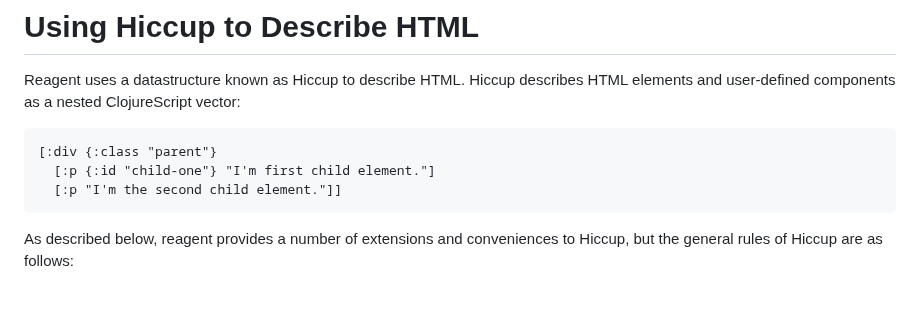
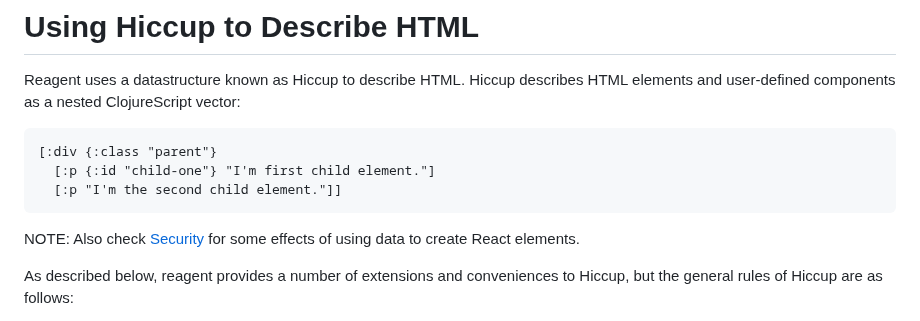
Before and after one commit to reagent-project/reagent, a Markdown page: doc/UsingHiccupToDescribeHTML.md, the part around the change. GitHub-like rendering; blank space fills up the shorter version.

Commit message:
Document potential security effects of runtime Hiccup interpretation

````diff
--- a/doc/UsingHiccupToDescribeHTML.md
+++ b/doc/UsingHiccupToDescribeHTML.md
@@ -7,6 +7,8 @@ Reagent uses a datastructure known as Hiccup to describe HTML. Hiccup describes
   [:p {:id "child-one"} "I'm first child element."]
   [:p "I'm the second child element."]]
 ```
+
+NOTE: Also check [Security](./Security.md) for some effects of using data to create React elements.
 
 As described below, reagent provides a number of extensions and conveniences to Hiccup, but the general rules of Hiccup are as follows:
 
````
Also changed, not shown: doc/Security.md (added, +89 -0 lines).
